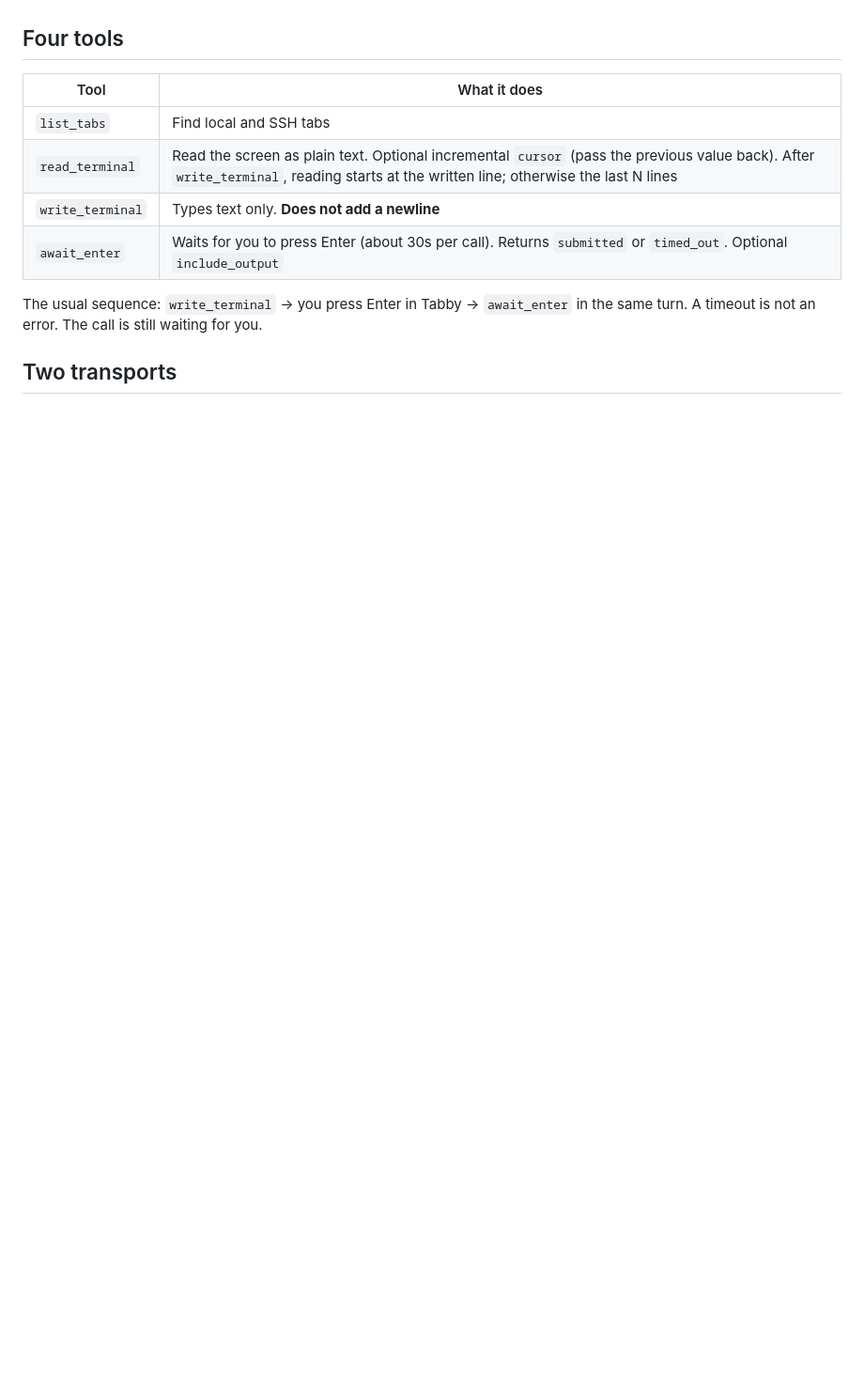
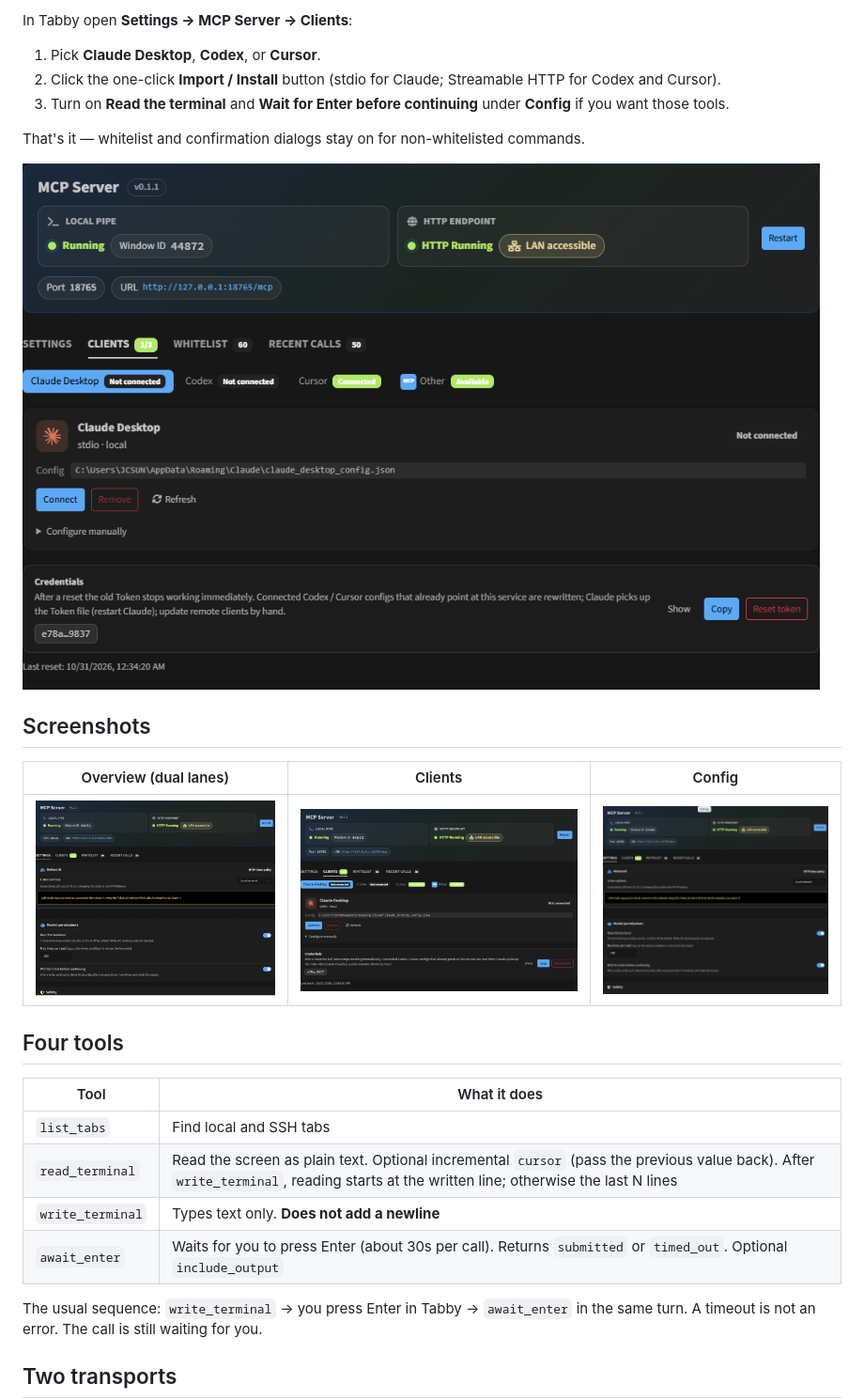
Before and after one commit to fortunatex-init/tabby-mcp-jc, a Markdown page: README.md, the part around one of its changes. Shown at 94% size. Rendered like a GitHub page; pictures changed too: docs/screenshots/01-overview.png (added), docs/screenshots/02-clients.png (added), docs/screenshots/03-config.png (added); blank space fills up the shorter version.

Commit message:
docs(readme): overhaul README and metadata with install guide, screenshots, and client setup

```diff
--- a/README.md
+++ b/README.md
@@ -11,3 +25,18 @@ An MCP assistant for [Tabby](https://tabby.sh/). The model can list tabs, read t
+In Tabby open **Settings → MCP Server → Clients**:
+
+1. Pick **Claude Desktop**, **Codex**, or **Cursor**.
+2. Click the one-click **Import / Install** button (stdio for Claude; Streamable HTTP for Codex and Cursor).
+3. Turn on **Read the terminal** and **Wait for Enter before continuing** under **Config** if you want those tools.
+
+That's it — whitelist and confirmation dialogs stay on for non-whitelisted commands.
+
+![Clients — Claude Desktop / Codex / Cursor](https://raw.githubusercontent.com/fortunatex-init/tabby-mcp-jc/master/docs/screenshots/02-clients.png)
+
+## Screenshots
+
+| Overview (dual lanes) | Clients | Config |
+| --- | --- | --- |
+| ![Overview](https://raw.githubusercontent.com/fortunatex-init/tabby-mcp-jc/master/docs/screenshots/01-overview.png) | ![Clients](https://raw.githubusercontent.com/fortunatex-init/tabby-mcp-jc/master/docs/screenshots/02-clients.png) | ![Config](https://raw.githubusercontent.com/fortunatex-init/tabby-mcp-jc/master/docs/screenshots/03-config.png) |
 
 ## Four tools
 
```
Also changed, not shown: other parts of README.md (+18 -13 lines), README.zh-CN.md (+44 -24 lines), 8 other files.
